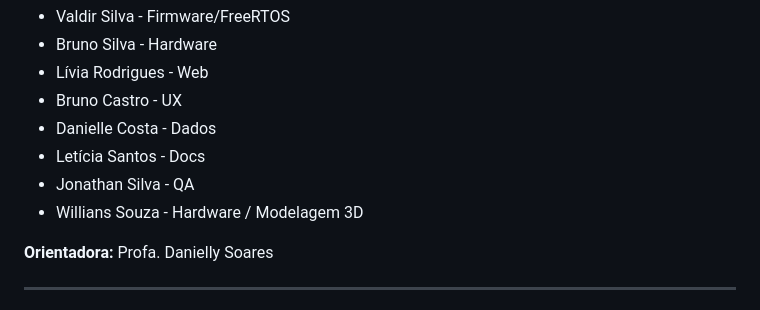
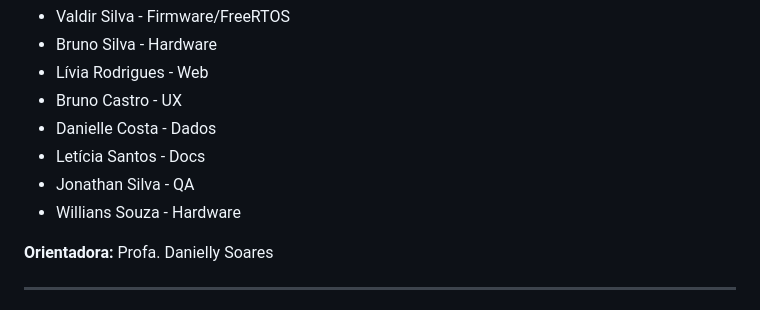
Before and after one commit to brunohss/PI5, a Markdown page: README.md, the part around the change. Drawn GitHub-style.

```diff
--- a/README.md
+++ b/README.md
@@ -206,7 +206,7 @@ Ver: [docs/WEB_TROUBLESHOOTING.md](docs/WEB_TROUBLESHOOTING.md)
 - Danielle Costa - Dados
 - Letícia Santos - Docs
 - Jonathan Silva - QA
-- Willians Souza - Hardware / Modelagem 3D
+- Willians Souza - Hardware
 
 **Orientadora:** Profa. Danielly Soares
 
```
